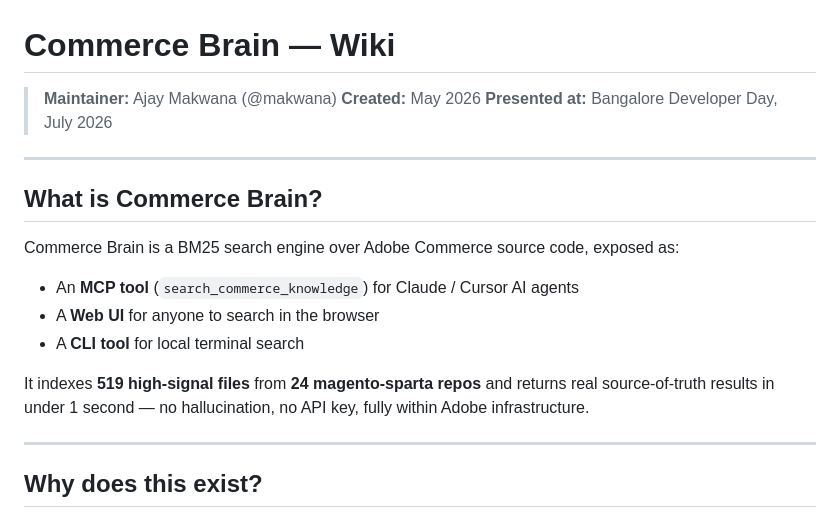
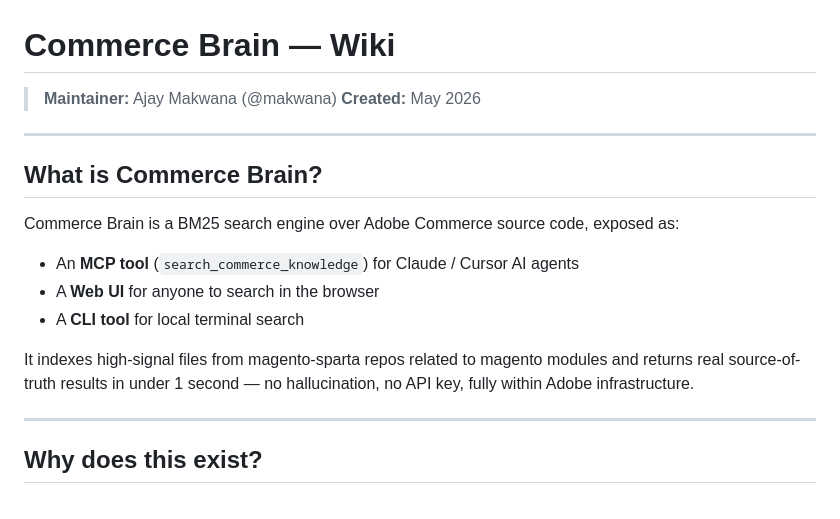
Before and after one commit to ajaycmakwana/commerce-brain, a Markdown page: WIKI.md, the part around the change. GitHub-like rendering.

Commit message:
Update WIKI: remove event mention, remove hardcoded file count

```diff
--- a/WIKI.md
+++ b/WIKI.md
@@ -2,7 +2,6 @@
 
 > **Maintainer:** Ajay Makwana (@makwana)
 > **Created:** May 2026
-> **Presented at:** Bangalore Developer Day, July 2026
 
 ---
 
@@ -13,7 +12,7 @@ Commerce Brain is a BM25 search engine over Adobe Commerce source code, exposed
 - A **Web UI** for anyone to search in the browser
 - A **CLI tool** for local terminal search
 
-It indexes **519 high-signal files** from **24 magento-sparta repos** and returns real source-of-truth results in under 1 second — no hallucination, no API key, fully within Adobe infrastructure.
+It indexes high-signal files from magento-sparta repos related to magento modules and returns real source-of-truth results in under 1 second — no hallucination, no API key, fully within Adobe infrastructure.
 
 ---
 
```
